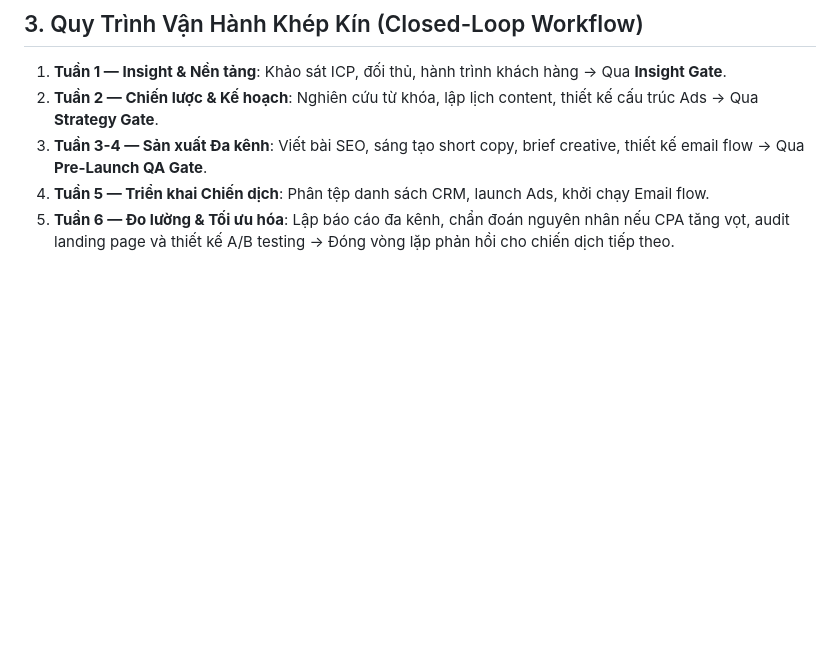
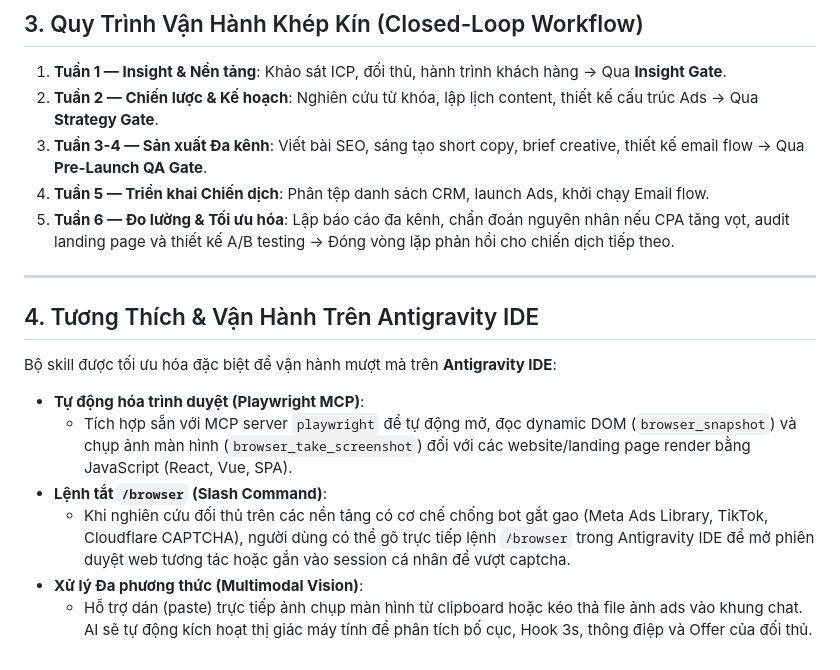
Before and after one commit to ntd237/draft_toolkits_20042026, a Markdown page: other-skills/marketing-skills/README.md, the part around the change. Rendered like a GitHub page; blank space fills up the shorter version.

Commit message:
docs(marketing-skills): add Antigravity IDE compatibility with Playwright and vision

```diff
--- a/other-skills/marketing-skills/README.md
+++ b/other-skills/marketing-skills/README.md
@@ -87,3 +87,16 @@ marketing-skills/
 3. **Tuần 3-4 — Sản xuất Đa kênh**: Viết bài SEO, sáng tạo short copy, brief creative, thiết kế email flow -> Qua **Pre-Launch QA Gate**.
 4. **Tuần 5 — Triển khai Chiến dịch**: Phân tệp danh sách CRM, launch Ads, khởi chạy Email flow.
 5. **Tuần 6 — Đo lường & Tối ưu hóa**: Lập báo cáo đa kênh, chẩn đoán nguyên nhân nếu CPA tăng vọt, audit landing page và thiết kế A/B testing -> Đóng vòng lặp phản hồi cho chiến dịch tiếp theo.
+
+---
+
+## 4. Tương Thích & Vận Hành Trên Antigravity IDE
+
+Bộ skill được tối ưu hóa đặc biệt để vận hành mượt mà trên **Antigravity IDE**:
+
+- **Tự động hóa trình duyệt (Playwright MCP)**:
+  - Tích hợp sẵn với MCP server `playwright` để tự động mở, đọc dynamic DOM (`browser_snapshot`) và chụp ảnh màn hình (`browser_take_screenshot`) đối với các website/landing page render bằng JavaScript (React, Vue, SPA).
+- **Lệnh tắt `/browser` (Slash Command)**:
+  - Khi nghiên cứu đối thủ trên các nền tảng có cơ chế chống bot gắt gao (Meta Ads Library, TikTok, Cloudflare CAPTCHA), người dùng có thể gõ trực tiếp lệnh `/browser` trong Antigravity IDE để mở phiên duyệt web tương tác hoặc gắn vào session cá nhân để vượt captcha.
+- **Xử lý Đa phương thức (Multimodal Vision)**:
+  - Hỗ trợ dán (paste) trực tiếp ảnh chụp màn hình từ clipboard hoặc kéo thả file ảnh ads vào khung chat. AI sẽ tự động kích hoạt thị giác máy tính để phân tích bố cục, Hook 3s, thông điệp và Offer của đối thủ.
```
Also changed, not shown: other-skills/marketing-skills/config.md (+10 -0 lines), 1 other file.
